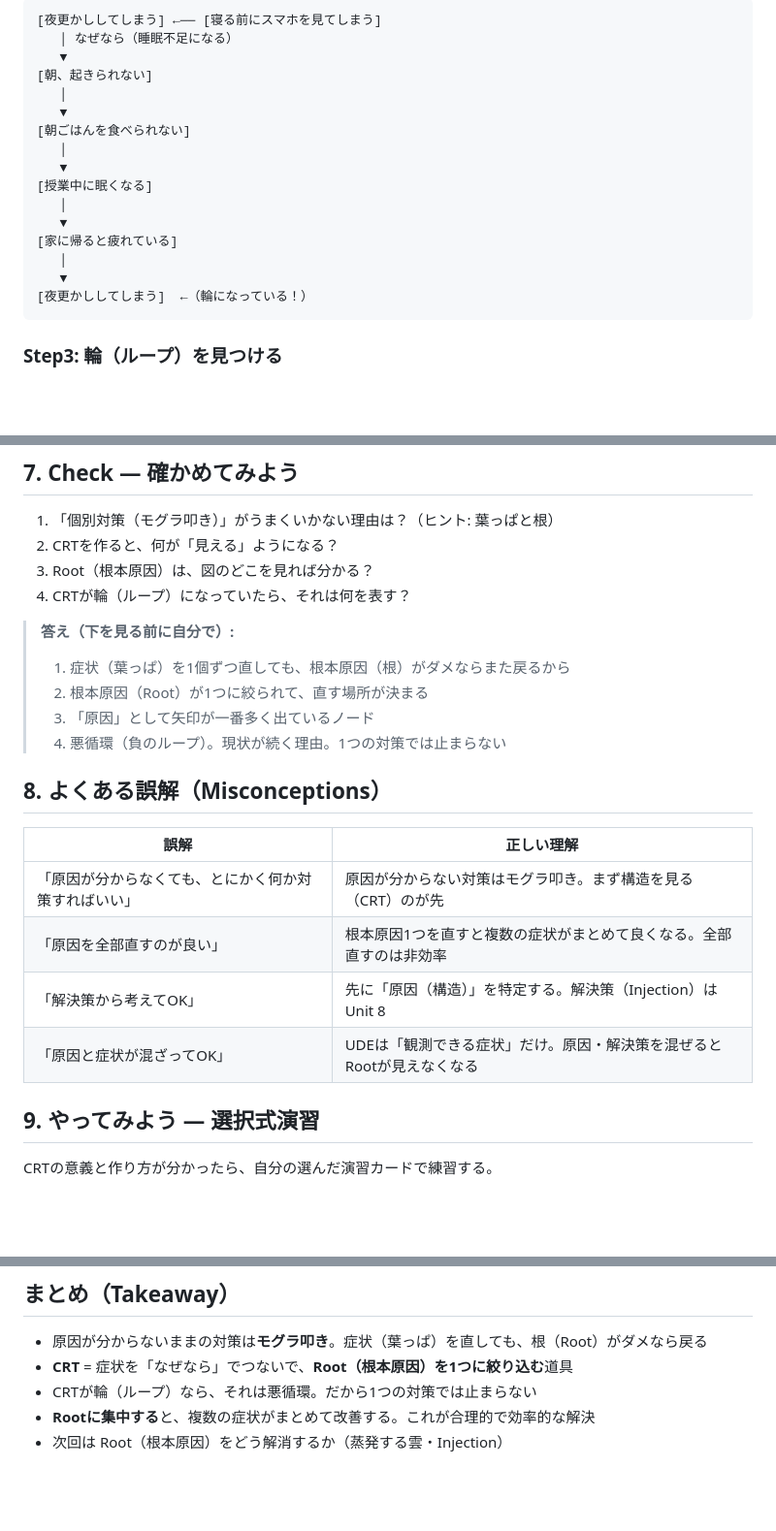
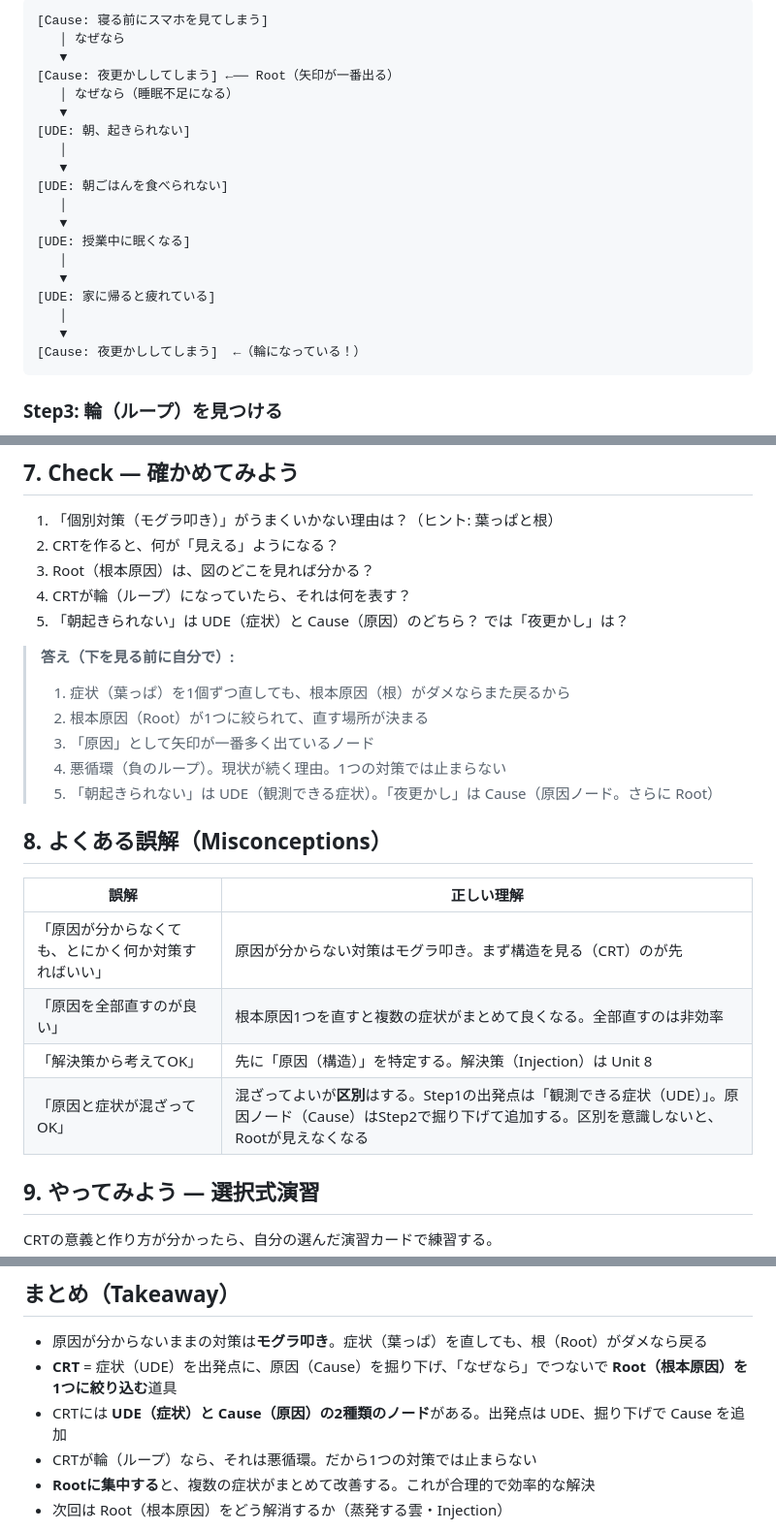
Before and after one commit to ogaogamirai/Teaching-materials, a Markdown page: system-dynamics/units/unit7_crt.md, 3 parts joined by grey strips. Shown at 97% size. Rendered like a GitHub page; blank space fills up the shorter version.

````diff
--- a/system-dynamics/units/unit7_crt.md
+++ b/system-dynamics/units/unit7_crt.md
@@ -114,21 +136,24 @@ Step4 Root（根本原因）を特定する
 
 ```
-[夜更かししてしまう] ←── [寝る前にスマホを見てしまう]
+[Cause: 寝る前にスマホを見てしまう]
+   │ なぜなら
+   ▼
+[Cause: 夜更かししてしまう] ←── Root（矢印が一番出る）
    │ なぜなら（睡眠不足になる）
    ▼
-[朝、起きられない]
+[UDE: 朝、起きられない]
    │
    ▼
-[朝ごはんを食べられない]
+[UDE: 朝ごはんを食べられない]
    │
    ▼
-[授業中に眠くなる]
+[UDE: 授業中に眠くなる]
    │
    ▼
-[家に帰ると疲れている]
+[UDE: 家に帰ると疲れている]
    │
    ▼
-[夜更かししてしまう]  ←（輪になっている！）
+[Cause: 夜更かししてしまう]  ←（輪になっている！）
 ```
 
 ### Step3: 輪（ループ）を見つける
@@ -175,12 +200,14 @@ Step8 Teach-Back（自分の選んだ題材で説明）
 2. CRTを作ると、何が「見える」ようになる？
 3. Root（根本原因）は、図のどこを見れば分かる？
 4. CRTが輪（ループ）になっていたら、それは何を表す？
+5. 「朝起きられない」は UDE（症状）と Cause（原因）のどちら？ では「夜更かし」は？
 
 > **答え（下を見る前に自分で）:**
 > 1. 症状（葉っぱ）を1個ずつ直しても、根本原因（根）がダメならまた戻るから
 > 2. 根本原因（Root）が1つに絞られて、直す場所が決まる
 > 3. 「原因」として矢印が一番多く出ているノード
 > 4. 悪循環（負のループ）。現状が続く理由。1つの対策では止まらない
+> 5. 「朝起きられない」は UDE（観測できる症状）。「夜更かし」は Cause（原因ノード。さらに Root）
 
 ## 8. よくある誤解（Misconceptions）
 
@@ -189,7 +216,7 @@ Step8 Teach-Back（自分の選んだ題材で説明）
 | 「原因が分からなくても、とにかく何か対策すればいい」 | 原因が分からない対策はモグラ叩き。まず構造を見る（CRT）のが先 |
 | 「原因を全部直すのが良い」 | 根本原因1つを直すと複数の症状がまとめて良くなる。全部直すのは非効率 |
 | 「解決策から考えてOK」 | 先に「原因（構造）」を特定する。解決策（Injection）は Unit 8 |
-| 「原因と症状が混ざってOK」 | UDEは「観測できる症状」だけ。原因・解決策を混ぜるとRootが見えなくなる |
+| 「原因と症状が混ざってOK」 | 混ざってよいが**区別**はする。Step1の出発点は「観測できる症状（UDE）」。原因ノード（Cause）はStep2で掘り下げて追加する。区別を意識しないと、Rootが見えなくなる |
 
 ## 9. やってみよう — 選択式演習
 
@@ -218,7 +245,8 @@ CRTの意義と作り方が分かったら、自分の選んだ演習カード
 ## まとめ（Takeaway）
 
 - 原因が分からないままの対策は**モグラ叩き**。症状（葉っぱ）を直しても、根（Root）がダメなら戻る
-- **CRT** = 症状を「なぜなら」でつないで、**Root（根本原因）を1つに絞り込む**道具
+- **CRT** = 症状（UDE）を出発点に、原因（Cause）を掘り下げ、「なぜなら」でつないで **Root（根本原因）を1つに絞り込む**道具
+- CRTには **UDE（症状）と Cause（原因）の2種類のノード**がある。出発点は UDE、掘り下げで Cause を追加
 - CRTが輪（ループ）なら、それは悪循環。だから1つの対策では止まらない
 - **Rootに集中する**と、複数の症状がまとめて改善する。これが合理的で効率的な解決
 - 次回は Root（根本原因）をどう解消するか（蒸発する雲・Injection）
````
Also changed, not shown: other parts of system-dynamics/units/unit7_crt.md (+31 -9 lines).
